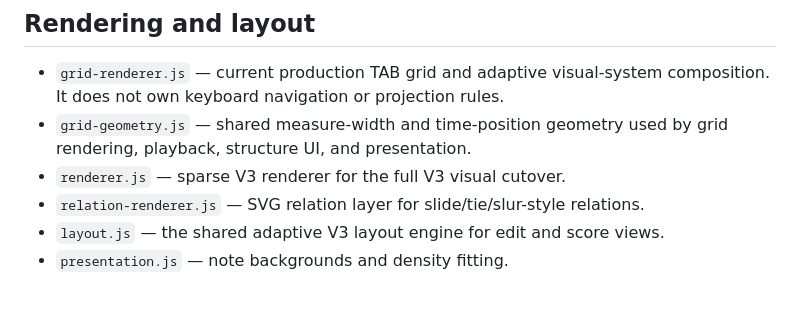
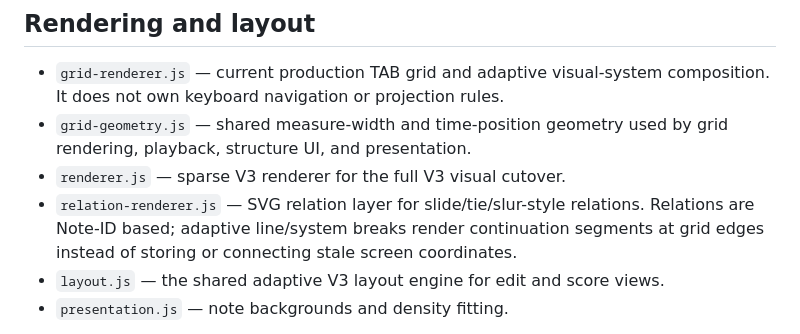
Before and after one commit to tp6xu4jo3/OpenGuitarTAB, a Markdown page: src/editor/README.md, the part around the change. Rendered like a GitHub page; blank space fills up the shorter version.

Commit message:
docs: define adaptive relation continuation

```diff
--- a/src/editor/README.md
+++ b/src/editor/README.md
@@ -35,7 +35,7 @@ Technique tools are click-only. Clicking a tool activates it, a successful targe
 - `grid-renderer.js` — current production TAB grid and adaptive visual-system composition. It does not own keyboard navigation or projection rules.
 - `grid-geometry.js` — shared measure-width and time-position geometry used by grid rendering, playback, structure UI, and presentation.
 - `renderer.js` — sparse V3 renderer for the full V3 visual cutover.
-- `relation-renderer.js` — SVG relation layer for slide/tie/slur-style relations.
+- `relation-renderer.js` — SVG relation layer for slide/tie/slur-style relations. Relations are Note-ID based; adaptive line/system breaks render continuation segments at grid edges instead of storing or connecting stale screen coordinates.
 - `layout.js` — the shared adaptive V3 layout engine for edit and score views.
 - `presentation.js` — note backgrounds and density fitting.
 
```
